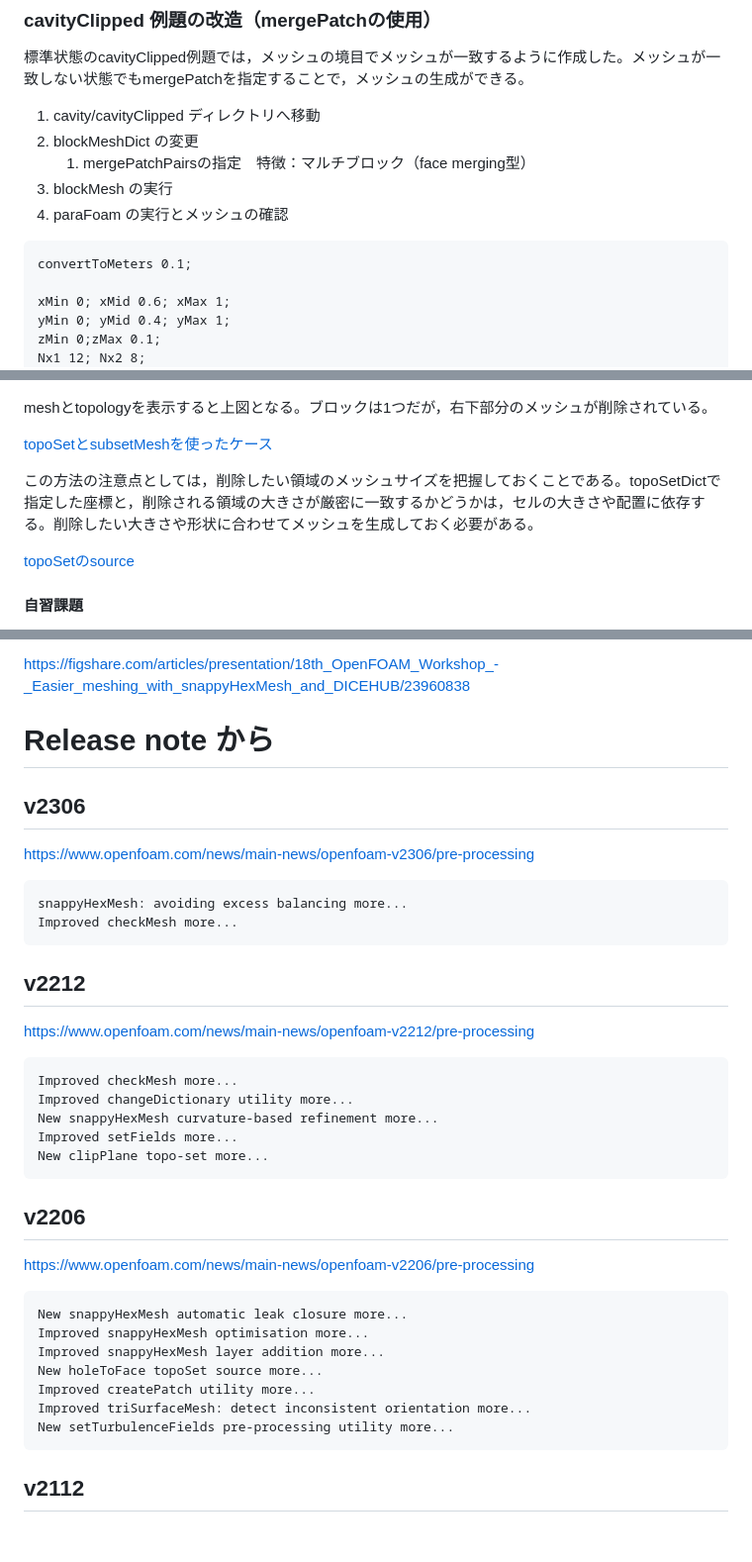
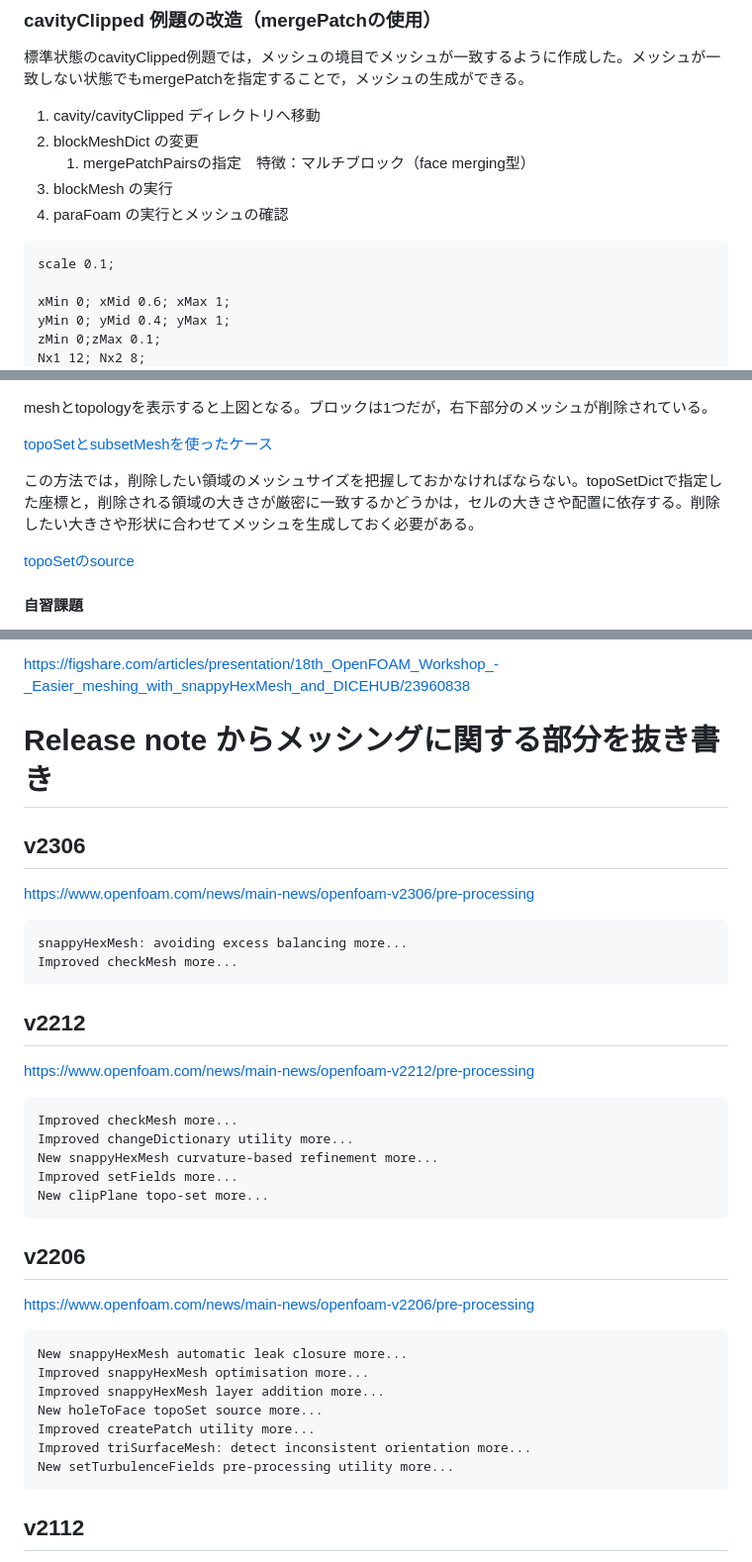
Before and after one commit to snaka-dev/Training-Mesh-OpenFOAM-basic, a Markdown page: textbook.md, 3 parts joined by grey strips. Shown at 99% size. Rendered like a GitHub page; blank space fills up the shorter version.

````diff
--- a/textbook.md
+++ b/textbook.md
@@ -721,7 +721,7 @@ blockMeshDictでscaleを1以外にしていると，両者の大きさが異な
 1. paraFoam の実行とメッシュの確認
 
 ```c++: blockMeshDict例
-convertToMeters 0.1;
+scale 0.1;
 
 xMin 0; xMid 0.6; xMax 1;
 yMin 0; yMid 0.4; yMax 1;
@@ -890,7 +890,7 @@ meshとtopologyを表示すると上図となる。ブロックは1つだが，
 
 [topoSetとsubsetMeshを使ったケース](cases/cavityClippedToposet/)
 
-この方法の注意点としては，削除したい領域のメッシュサイズを把握しておくことである。topoSetDictで指定した座標と，削除される領域の大きさが厳密に一致するかどうかは，セルの大きさや配置に依存する。削除したい大きさや形状に合わせてメッシュを生成しておく必要がある。
+この方法では，削除したい領域のメッシュサイズを把握しておかなければならない。topoSetDictで指定した座標と，削除される領域の大きさが厳密に一致するかどうかは，セルの大きさや配置に依存する。削除したい大きさや形状に合わせてメッシュを生成しておく必要がある。
 
 [topoSetのsource](https://www.openfoam.com/documentation/guides/latest/doc/guide-meshing-topoSet.html)
 
@@ -1039,14 +1039,13 @@ https://www.youtube.com/watch?v=Zw5y-daTvfY
 https://figshare.com/articles/presentation/18th_OpenFOAM_Workshop_-_Easier_meshing_with_snappyHexMesh_and_DICEHUB/23960838
 
 
-# Release note から
+# Release note からメッシングに関する部分を抜き書き
 
 ## v2306
 https://www.openfoam.com/news/main-news/openfoam-v2306/pre-processing
 
     snappyHexMesh: avoiding excess balancing more...
     Improved checkMesh more...
-
 
 ## v2212
 
@@ -1058,7 +1057,6 @@ https://www.openfoam.com/news/main-news/openfoam-v2212/pre-processing
     Improved setFields more...
     New clipPlane topo-set more...
 
-
 ## v2206
 https://www.openfoam.com/news/main-news/openfoam-v2206/pre-processing
 
@@ -1069,7 +1067,6 @@ https://www.openfoam.com/news/main-news/openfoam-v2206/pre-processing
     Improved createPatch utility more...
     Improved triSurfaceMesh: detect inconsistent orientation more...
     New setTurbulenceFields pre-processing utility more...
-
 
 ## v2112
 https://www.openfoam.com/news/main-news/openfoam-v2112/pre-processing
````
Also changed, not shown: other parts of textbook.md (+12 -11 lines).
